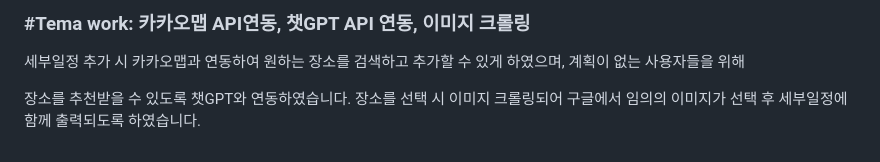
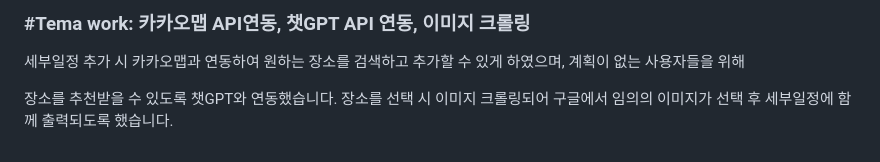
Before and after one commit to yub5895/yubProject-1, a Markdown page: README.md, the part around the change. Rendered like a GitHub page.

```diff
--- a/README.md
+++ b/README.md
@@ -93,5 +93,5 @@ aos라는 이름의 라이브러리를 사용하여 fade-in, fade-out을 구현
 
   <p>세부일정 추가 시 카카오맵과 연동하여 원하는 장소를 검색하고 추가할 수 있게 하였으며, 계획이 없는 사용자들을 위해
 
-  장소를 추천받을 수 있도록 챗GPT와 연동하였습니다. 장소를 선택 시 이미지 크롤링되어 구글에서 임의의 이미지가 선택 후 세부일정에 함께 출력되도록 하였습니다.
+  장소를 추천받을 수 있도록 챗GPT와 연동했습니다. 장소를 선택 시 이미지 크롤링되어 구글에서 임의의 이미지가 선택 후 세부일정에 함께 출력되도록 했습니다.
   </p>
```
